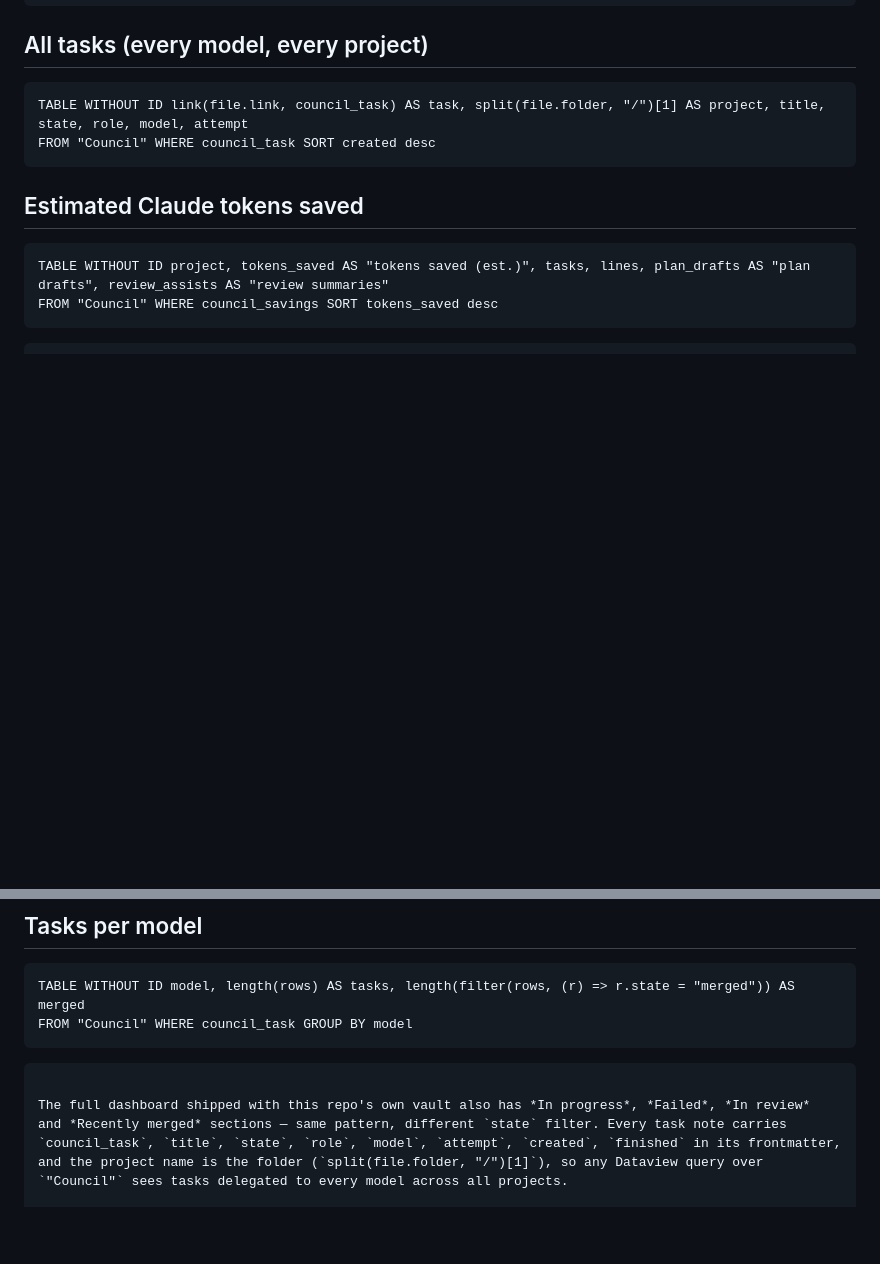
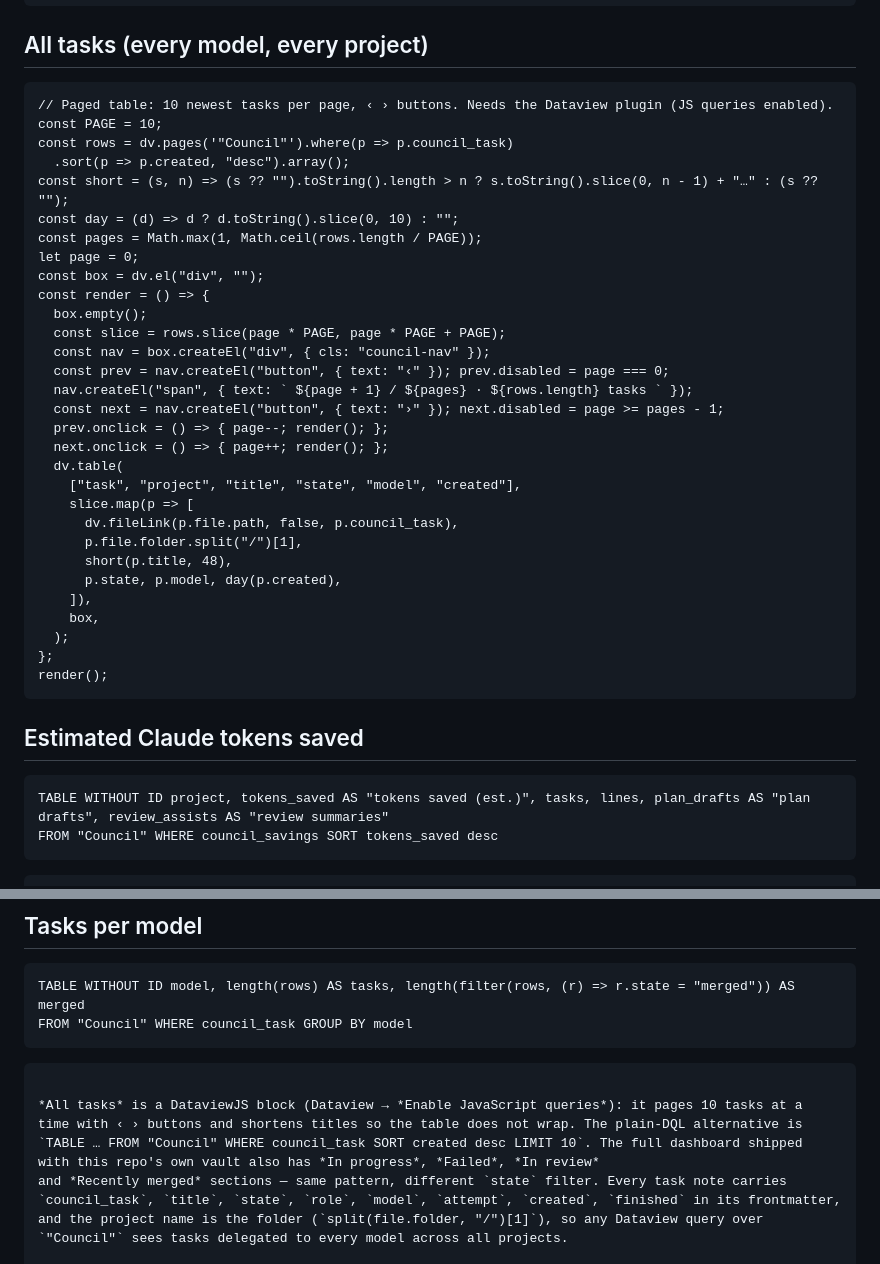
Before and after one commit to sitkowsp/super-claude-code, a Markdown page: docs/obsidian.md, 2 parts joined by grey strips. GitHub-like rendering; blank space fills up the shorter version.

Commit message:
docs(obsidian): paged All-tasks table (DataviewJS, 10 per page, no wrapping)
Co-Authored-By: Claude Fable 5.1 <noreply@anthropic.com>

````diff
--- a/docs/obsidian.md
+++ b/docs/obsidian.md
@@ -51,9 +51,37 @@ TABLE repo FROM "Council" WHERE council_project SORT file.name
 TABLE title, model, attempt FROM "Council" WHERE council_task AND state = "blocked"
 ```
 ## All tasks (every model, every project)
-```dataview
-TABLE WITHOUT ID link(file.link, council_task) AS task, split(file.folder, "/")[1] AS project, title, state, role, model, attempt
-FROM "Council" WHERE council_task SORT created desc
+```dataviewjs
+// Paged table: 10 newest tasks per page, ‹ › buttons. Needs the Dataview plugin (JS queries enabled).
+const PAGE = 10;
+const rows = dv.pages('"Council"').where(p => p.council_task)
+  .sort(p => p.created, "desc").array();
+const short = (s, n) => (s ?? "").toString().length > n ? s.toString().slice(0, n - 1) + "…" : (s ?? "");
+const day = (d) => d ? d.toString().slice(0, 10) : "";
+const pages = Math.max(1, Math.ceil(rows.length / PAGE));
+let page = 0;
+const box = dv.el("div", "");
+const render = () => {
+  box.empty();
+  const slice = rows.slice(page * PAGE, page * PAGE + PAGE);
+  const nav = box.createEl("div", { cls: "council-nav" });
+  const prev = nav.createEl("button", { text: "‹" }); prev.disabled = page === 0;
+  nav.createEl("span", { text: ` ${page + 1} / ${pages} · ${rows.length} tasks ` });
+  const next = nav.createEl("button", { text: "›" }); next.disabled = page >= pages - 1;
+  prev.onclick = () => { page--; render(); };
+  next.onclick = () => { page++; render(); };
+  dv.table(
+    ["task", "project", "title", "state", "model", "created"],
+    slice.map(p => [
+      dv.fileLink(p.file.path, false, p.council_task),
+      p.file.folder.split("/")[1],
+      short(p.title, 48),
+      p.state, p.model, day(p.created),
+    ]),
+    box,
+  );
+};
+render();
 ```
 ## Estimated Claude tokens saved
 ```dataview
@@ -73,7 +101,10 @@ FROM "Council" WHERE council_task GROUP BY model
 ```
 ```
 
-The full dashboard shipped with this repo's own vault also has *In progress*, *Failed*, *In review*
+*All tasks* is a DataviewJS block (Dataview → *Enable JavaScript queries*): it pages 10 tasks at a
+time with ‹ › buttons and shortens titles so the table does not wrap. The plain-DQL alternative is
+`TABLE … FROM "Council" WHERE council_task SORT created desc LIMIT 10`. The full dashboard shipped
+with this repo's own vault also has *In progress*, *Failed*, *In review*
 and *Recently merged* sections — same pattern, different `state` filter. Every task note carries
 `council_task`, `title`, `state`, `role`, `model`, `attempt`, `created`, `finished` in its frontmatter,
 and the project name is the folder (`split(file.folder, "/")[1]`), so any Dataview query over
````
